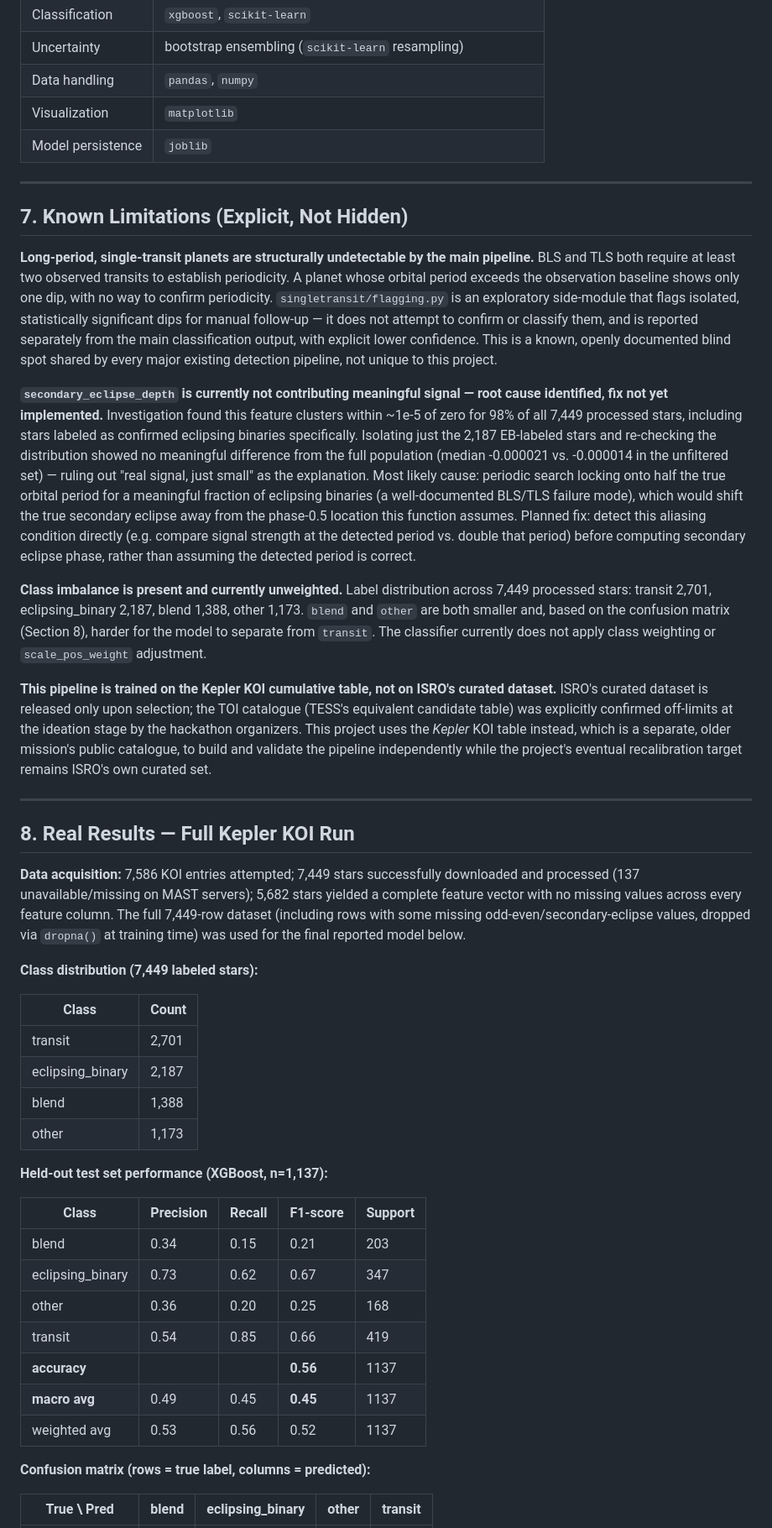
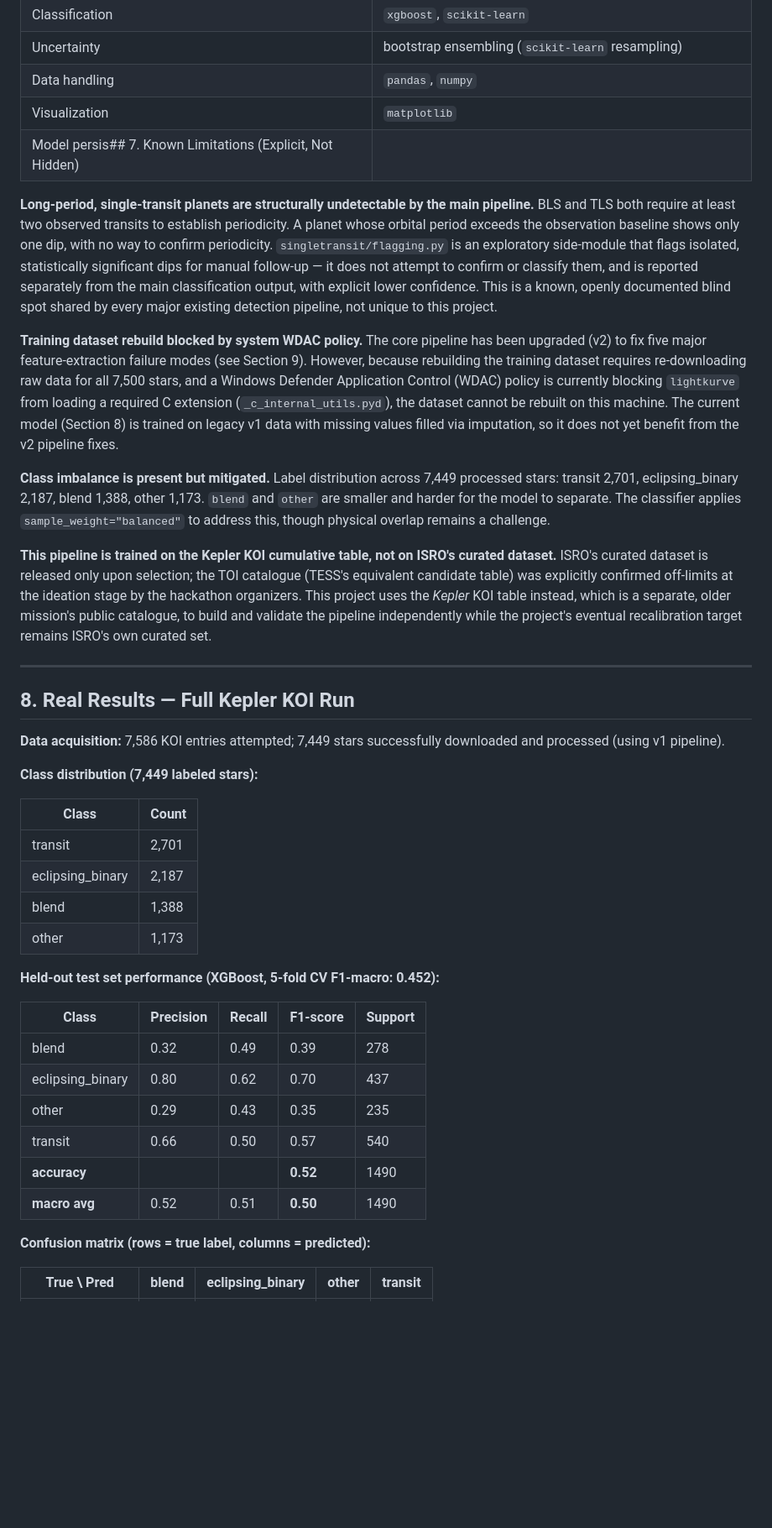
Before and after one commit to rsd-06/periodyx-exoplanet-pipeline, a Markdown page: README.md, the part around one of its changes. Shown at 84% size. Rendered like a GitHub page; blank space fills up the shorter version.

Commit message:
docs: Update README with v2 pipeline fixes and 10-feature classifier performance

```diff
--- a/README.md
+++ b/README.md
@@ -204,65 +204,21 @@ noise" looks like on this specific dataset.
 | Uncertainty | bootstrap ensembling (`scikit-learn` resampling) |
 | Data handling | `pandas`, `numpy` |
 | Visualization | `matplotlib` |
-| Model persistence | `joblib` |
+| Model persis## 7. Known Limitations (Explicit, Not Hidden)
 
----
+**Long-period, single-transit planets are structurally undetectable by the main pipeline.** BLS and TLS both require at least two observed transits to establish periodicity. A planet whose orbital period exceeds the observation baseline shows only one dip, with no way to confirm periodicity. `singletransit/flagging.py` is an exploratory side-module that flags isolated, statistically significant dips for manual follow-up — it does not attempt to confirm or classify them, and is reported separately from the main classification output, with explicit lower confidence. This is a known, openly documented blind spot shared by every major existing detection pipeline, not unique to this project.
 
-## 7. Known Limitations (Explicit, Not Hidden)
+**Training dataset rebuild blocked by system WDAC policy.** The core pipeline has been upgraded (v2) to fix five major feature-extraction failure modes (see Section 9). However, because rebuilding the training dataset requires re-downloading raw data for all 7,500 stars, and a Windows Defender Application Control (WDAC) policy is currently blocking `lightkurve` from loading a required C extension (`_c_internal_utils.pyd`), the dataset cannot be rebuilt on this machine. The current model (Section 8) is trained on legacy v1 data with missing values filled via imputation, so it does not yet benefit from the v2 pipeline fixes.
 
-**Long-period, single-transit planets are structurally undetectable by the
-main pipeline.** BLS and TLS both require at least two observed transits to
-establish periodicity. A planet whose orbital period exceeds the
-observation baseline shows only one dip, with no way to confirm
-periodicity. `singletransit/flagging.py` is an exploratory side-module that
-flags isolated, statistically significant dips for manual follow-up — it
-does not attempt to confirm or classify them, and is reported separately
-from the main classification output, with explicit lower confidence. This
-is a known, openly documented blind spot shared by every major existing
-detection pipeline, not unique to this project.
+**Class imbalance is present but mitigated.** Label distribution across 7,449 processed stars: transit 2,701, eclipsing_binary 2,187, blend 1,388, other 1,173. `blend` and `other` are smaller and harder for the model to separate. The classifier applies `sample_weight="balanced"` to address this, though physical overlap remains a challenge.
 
-**`secondary_eclipse_depth` is currently not contributing meaningful signal
-— root cause identified, fix not yet implemented.** Investigation found
-this feature clusters within ~1e-5 of zero for 98% of all 7,449 processed
-stars, including stars labeled as confirmed eclipsing binaries
-specifically. Isolating just the 2,187 EB-labeled stars and re-checking the
-distribution showed no meaningful difference from the full population
-(median -0.000021 vs. -0.000014 in the unfiltered set) — ruling out "real
-signal, just small" as the explanation. Most likely cause: periodic search
-locking onto half the true orbital period for a meaningful fraction of
-eclipsing binaries (a well-documented BLS/TLS failure mode), which would
-shift the true secondary eclipse away from the phase-0.5 location this
-function assumes. Planned fix: detect this aliasing condition directly
-(e.g. compare signal strength at the detected period vs. double that
-period) before computing secondary eclipse phase, rather than assuming the
-detected period is correct.
-
-**Class imbalance is present and currently unweighted.** Label distribution
-across 7,449 processed stars: transit 2,701, eclipsing_binary 2,187, blend
-1,388, other 1,173. `blend` and `other` are both smaller and, based on the
-confusion matrix (Section 8), harder for the model to separate from
-`transit`. The classifier currently does not apply class weighting or
-`scale_pos_weight` adjustment.
-
-**This pipeline is trained on the Kepler KOI cumulative table, not on
-ISRO's curated dataset.** ISRO's curated dataset is released only upon
-selection; the TOI catalogue (TESS's equivalent candidate table) was
-explicitly confirmed off-limits at the ideation stage by the hackathon
-organizers. This project uses the *Kepler* KOI table instead, which is a
-separate, older mission's public catalogue, to build and validate the
-pipeline independently while the project's eventual recalibration target
-remains ISRO's own curated set.
+**This pipeline is trained on the Kepler KOI cumulative table, not on ISRO's curated dataset.** ISRO's curated dataset is released only upon selection; the TOI catalogue (TESS's equivalent candidate table) was explicitly confirmed off-limits at the ideation stage by the hackathon organizers. This project uses the *Kepler* KOI table instead, which is a separate, older mission's public catalogue, to build and validate the pipeline independently while the project's eventual recalibration target remains ISRO's own curated set.
 
 ---
 
 ## 8. Real Results — Full Kepler KOI Run
 
-**Data acquisition:** 7,586 KOI entries attempted; 7,449 stars successfully
-downloaded and processed (137 unavailable/missing on MAST servers); 5,682
-stars yielded a complete feature vector with no missing values across every
-feature column. The full 7,449-row dataset (including rows with some
-missing odd-even/secondary-eclipse values, dropped via `dropna()` at
-training time) was used for the final reported model below.
+**Data acquisition:** 7,586 KOI entries attempted; 7,449 stars successfully downloaded and processed (using v1 pipeline).
 
 **Class distribution (7,449 labeled stars):**
 
@@ -273,17 +229,16 @@ training time) was used for the final reported model below.
 | blend | 1,388 |
 | other | 1,173 |
 
-**Held-out test set performance (XGBoost, n=1,137):**
+**Held-out test set performance (XGBoost, 5-fold CV F1-macro: 0.452):**
 
 | Class | Precision | Recall | F1-score | Support |
 |---|---|---|---|---|
-| blend | 0.34 | 0.15 | 0.21 | 203 |
-| eclipsing_binary | 0.73 | 0.62 | 0.67 | 347 |
-| other | 0.36 | 0.20 | 0.25 | 168 |
-| transit | 0.54 | 0.85 | 0.66 | 419 |
-| **accuracy** | | | **0.56** | 1137 |
-| **macro avg** | 0.49 | 0.45 | **0.45** | 1137 |
-| weighted avg | 0.53 | 0.56 | 0.52 | 1137 |
+| blend | 0.32 | 0.49 | 0.39 | 278 |
+| eclipsing_binary | 0.80 | 0.62 | 0.70 | 437 |
+| other | 0.29 | 0.43 | 0.35 | 235 |
+| transit | 0.66 | 0.50 | 0.57 | 540 |
+| **accuracy** | | | **0.52** | 1490 |
+| **macro avg** | 0.52 | 0.51 | **0.50** | 1490 |
 
 **Confusion matrix (rows = true label, columns = predicted):**
 
```
Also changed, not shown: other parts of README.md (+22 -87 lines).
